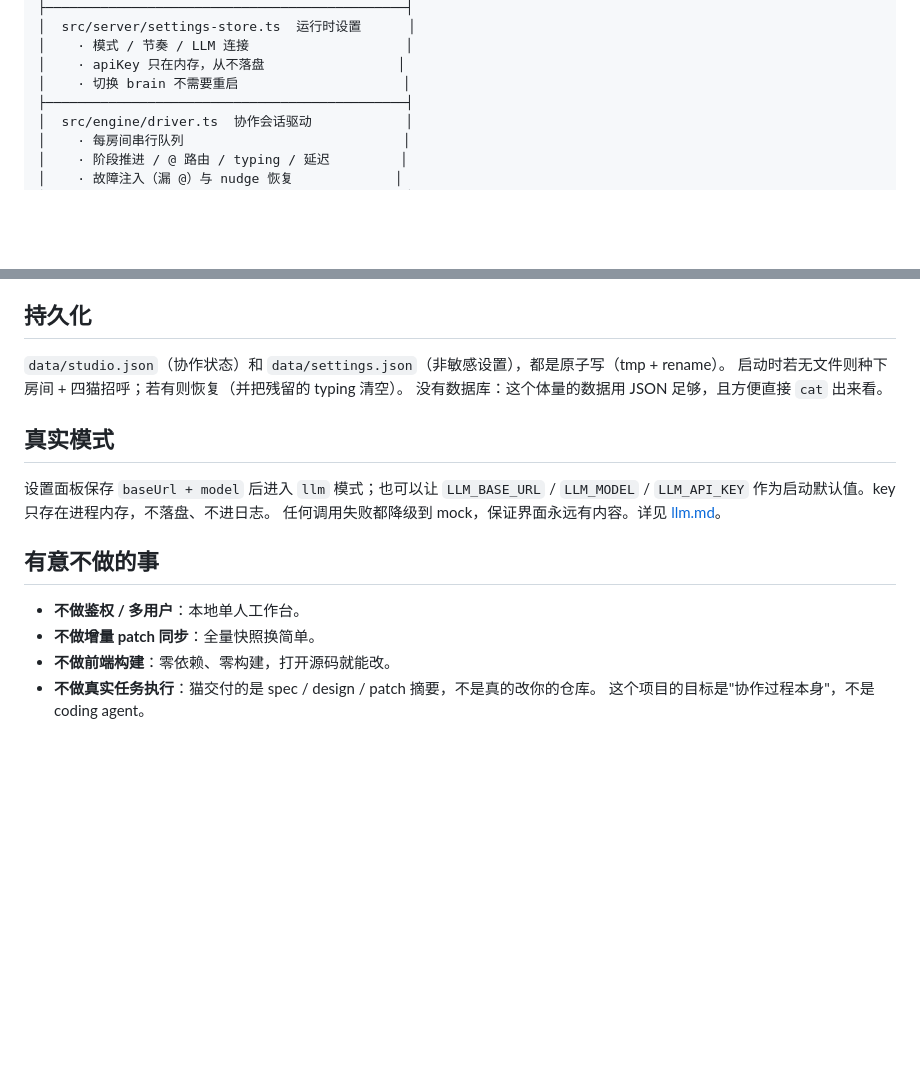
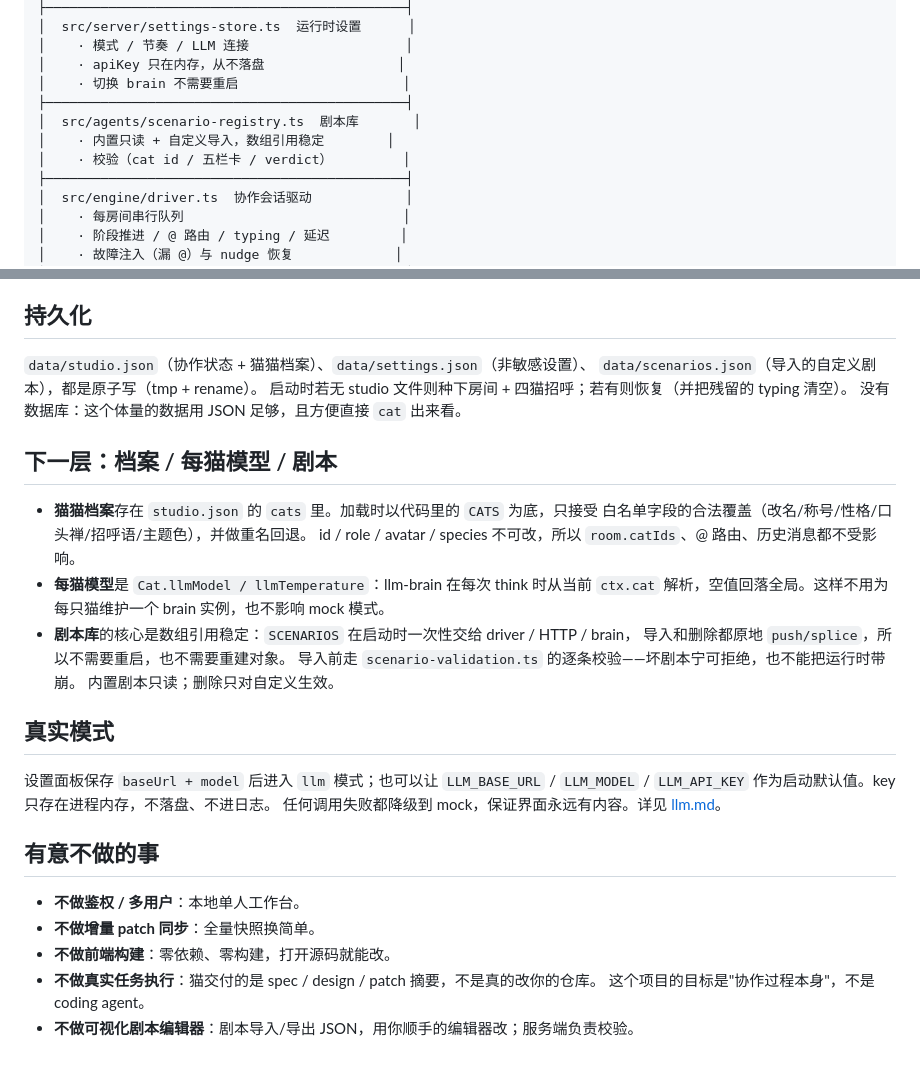
Before and after one commit to zishuo-xu/cat-cafe-lab, a Markdown page: docs/architecture.md, 2 parts joined by grey strips. Rendered like a GitHub page; blank space fills up the shorter version.

```diff
--- a/docs/architecture.md
+++ b/docs/architecture.md
@@ -23,6 +23,10 @@
 │    · 模式 / 节奏 / LLM 连接                    │
 │    · apiKey 只在内存，从不落盘                 │
 │    · 切换 brain 不需要重启                     │
+├──────────────────────────────────────────────┤
+│  src/agents/scenario-registry.ts  剧本库       │
+│    · 内置只读 + 自定义导入，数组引用稳定        │
+│    · 校验（cat id / 五栏卡 / verdict）         │
 ├──────────────────────────────────────────────┤
 │  src/engine/driver.ts  协作会话驱动            │
 │    · 每房间串行队列                            │
@@ -114,9 +118,22 @@ intake ──► planning ──► working ──► reviewing ──► done
 
 ## 持久化
 
-`data/studio.json`（协作状态）和 `data/settings.json`（非敏感设置），都是原子写（tmp + rename）。
-启动时若无文件则种下房间 + 四猫招呼；若有则恢复（并把残留的 typing 清空）。
+`data/studio.json`（协作状态 + 猫猫档案）、`data/settings.json`（非敏感设置）、
+`data/scenarios.json`（导入的自定义剧本），都是原子写（tmp + rename）。
+启动时若无 studio 文件则种下房间 + 四猫招呼；若有则恢复（并把残留的 typing 清空）。
 没有数据库：这个体量的数据用 JSON 足够，且方便直接 `cat` 出来看。
+
+## 下一层：档案 / 每猫模型 / 剧本
+
+- **猫猫档案**存在 `studio.json` 的 `cats` 里。加载时以代码里的 `CATS` 为底，只接受
+  白名单字段的合法覆盖（改名/称号/性格/口头禅/招呼语/主题色），并做重名回退。
+  id / role / avatar / species 不可改，所以 `room.catIds`、@ 路由、历史消息都不受影响。
+- **每猫模型**是 `Cat.llmModel / llmTemperature`：llm-brain 在每次 think 时从当前 `ctx.cat`
+  解析，空值回落全局。这样不用为每只猫维护一个 brain 实例，也不影响 mock 模式。
+- **剧本库**的核心是数组引用稳定：`SCENARIOS` 在启动时一次性交给 driver / HTTP / brain，
+  导入和删除都原地 `push/splice`，所以不需要重启，也不需要重建对象。
+  导入前走 `scenario-validation.ts` 的逐条校验——坏剧本宁可拒绝，也不能把运行时带崩。
+  内置剧本只读；删除只对自定义生效。
 
 ## 真实模式
 
@@ -131,3 +148,4 @@ intake ──► planning ──► working ──► reviewing ──► done
 - **不做前端构建**：零依赖、零构建，打开源码就能改。
 - **不做真实任务执行**：猫交付的是 spec / design / patch 摘要，不是真的改你的仓库。
   这个项目的目标是"协作过程本身"，不是 coding agent。
+- **不做可视化剧本编辑器**：剧本导入/导出 JSON，用你顺手的编辑器改；服务端负责校验。
```
Also changed, not shown: README.md (+40 -3 lines), docs/llm.md (+11 -0 lines), docs/images/settings-cats.png (added), docs/images/settings-scenarios.png (added), docs/images/settings.png, 14 other files.
